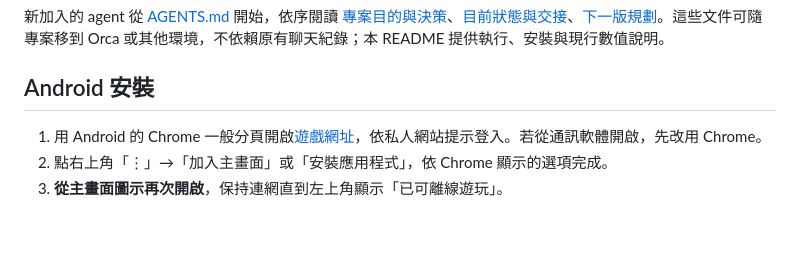
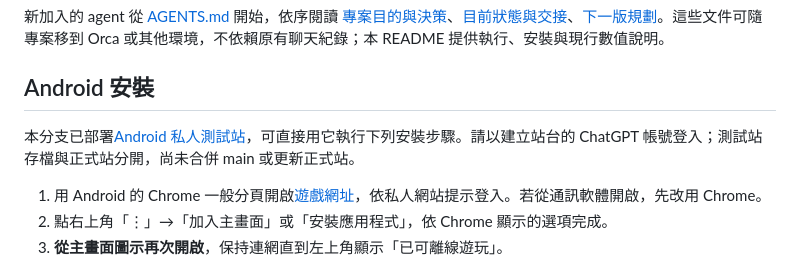
Before and after one commit to Jack060719/Ember_Expedition, a Markdown page: README.md, the part around the change. GitHub-like rendering; blank space fills up the shorter version.

Commit message:
Record independent Android test deployment

```diff
--- a/README.md
+++ b/README.md
@@ -7,6 +7,8 @@
 新加入的 agent 從 [AGENTS.md](AGENTS.md) 開始，依序閱讀 [專案目的與決策](PROJECT.md)、[目前狀態與交接](STATUS.md)、[下一版規劃](ROADMAP.md)。這些文件可隨專案移到 Orca 或其他環境，不依賴原有聊天紀錄；本 README 提供執行、安裝與現行數值說明。
 
 ## Android 安裝
+
+本分支已部署[Android 私人測試站](https://ember-expedition-android-test.asterina-co.chatgpt.site)，可直接用它執行下列安裝步驟。請以建立站台的 ChatGPT 帳號登入；測試站存檔與正式站分開，尚未合併 main 或更新正式站。
 
 1. 用 Android 的 Chrome 一般分頁開啟[遊戲網址](https://ember-expedition-nowifi.asterina-co.chatgpt.site)，依私人網站提示登入。若從通訊軟體開啟，先改用 Chrome。
 2. 點右上角「⋮」→「加入主畫面」或「安裝應用程式」，依 Chrome 顯示的選項完成。
```
Also changed, not shown: ROADMAP.md (+2 -2 lines), STATUS.md (+11 -4 lines).
